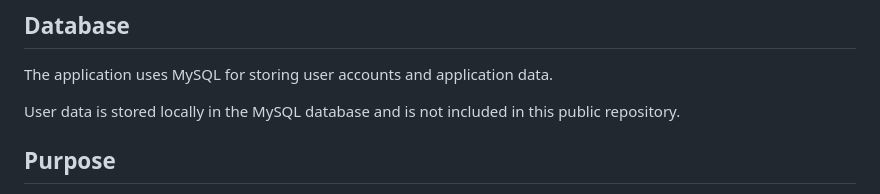
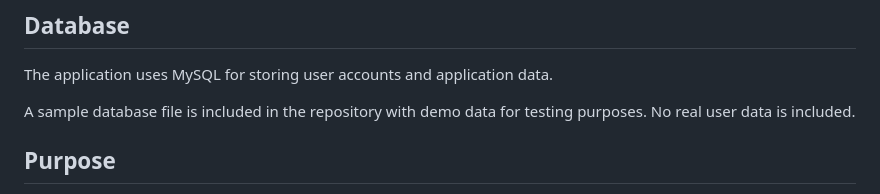
Before and after one commit to hagar1kandal/PHP-Authentication-System, a Markdown page: README.md, the part around the change. Drawn GitHub-style.

```diff
--- a/README.md
+++ b/README.md
@@ -112,7 +112,7 @@ PHP-Authentication-System/
 
 The application uses MySQL for storing user accounts and application data.
 
-User data is stored locally in the MySQL database and is not included in this public repository.
+A sample database file is included in the repository with demo data for testing purposes. No real user data is included.
 
 ## Purpose
 
```
